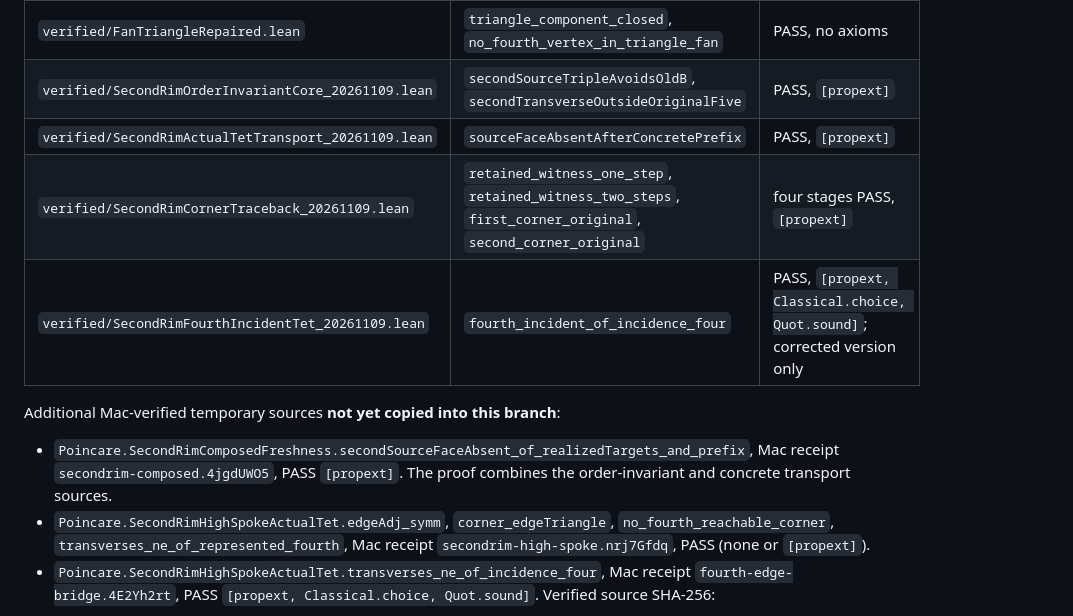
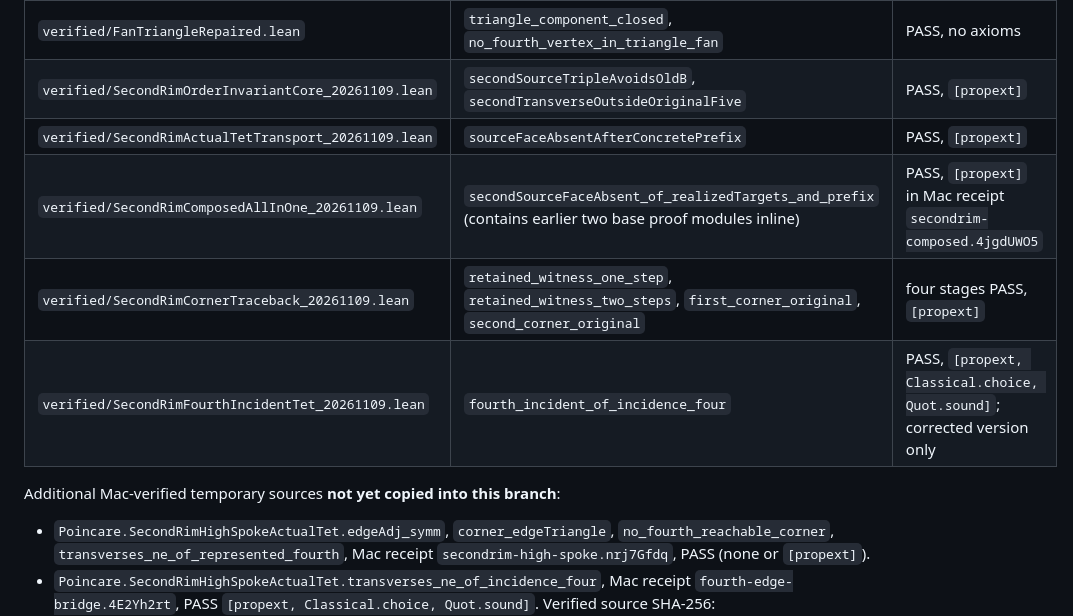
Before and after one commit to inaciovasquez2020/poincare-new-derivation, a Markdown page: research/second-rim-20261109/README.md, the part around the change. GitHub-like rendering.

Commit message:
research: index archived Mac-verified composed freshness theorem

```diff
--- a/research/second-rim-20261109/README.md
+++ b/research/second-rim-20261109/README.md
@@ -14,11 +14,11 @@ Pinned `leanprover/lean4:v4.30.0-rc1`. Status reports below are from user-suppli
 | `verified/FanTriangleRepaired.lean` | `triangle_component_closed`, `no_fourth_vertex_in_triangle_fan` | PASS, no axioms |
 | `verified/SecondRimOrderInvariantCore_20261109.lean` | `secondSourceTripleAvoidsOldB`, `secondTransverseOutsideOriginalFive` | PASS, `[propext]` |
 | `verified/SecondRimActualTetTransport_20261109.lean` | `sourceFaceAbsentAfterConcretePrefix` | PASS, `[propext]` |
+| `verified/SecondRimComposedAllInOne_20261109.lean` | `secondSourceFaceAbsent_of_realizedTargets_and_prefix` (contains earlier two base proof modules inline) | PASS, `[propext]` in Mac receipt `secondrim-composed.4jgdUWO5` |
 | `verified/SecondRimCornerTraceback_20261109.lean` | `retained_witness_one_step`, `retained_witness_two_steps`, `first_corner_original`, `second_corner_original` | four stages PASS, `[propext]` |
 | `verified/SecondRimFourthIncidentTet_20261109.lean` | `fourth_incident_of_incidence_four` | PASS, `[propext, Classical.choice, Quot.sound]`; corrected version only |
 
 Additional Mac-verified temporary sources **not yet copied into this branch**:
-- `Poincare.SecondRimComposedFreshness.secondSourceFaceAbsent_of_realizedTargets_and_prefix`, Mac receipt `secondrim-composed.4jgdUWO5`, PASS `[propext]`. The proof combines the order-invariant and concrete transport sources.
 - `Poincare.SecondRimHighSpokeActualTet.edgeAdj_symm`, `corner_edgeTriangle`, `no_fourth_reachable_corner`, `transverses_ne_of_represented_fourth`, Mac receipt `secondrim-high-spoke.nrj7Gfdq`, PASS (none or `[propext]`).
 - `Poincare.SecondRimHighSpokeActualTet.transverses_ne_of_incidence_four`, Mac receipt `fourth-edge-bridge.4E2Yh2rt`, PASS `[propext, Classical.choice, Quot.sound]`. Verified source SHA-256: `1065ccc9a87c93a4aaedcd0810dec072d84ca90f51c3a93612a0875ee6a14c98`; underlying high-spoke source SHA-256: `e39c7696fc85855a36cb83f41811462f96c5686b69cbbca0a81d1ba9a976fed3`.
 
```
